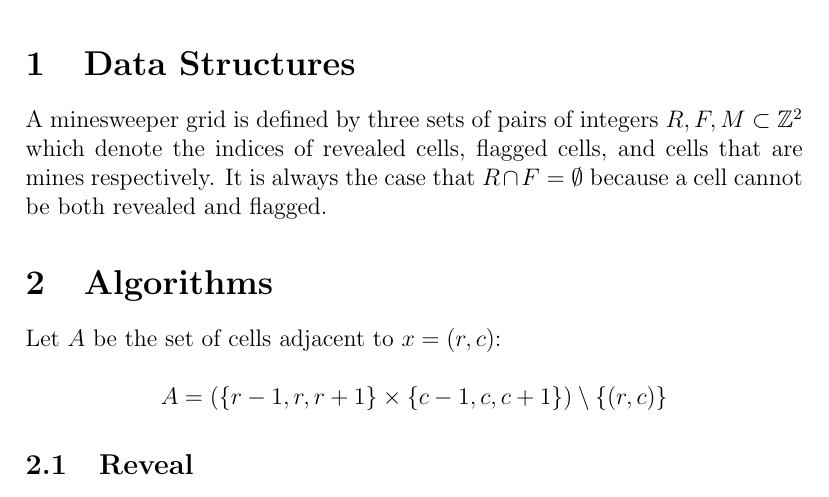
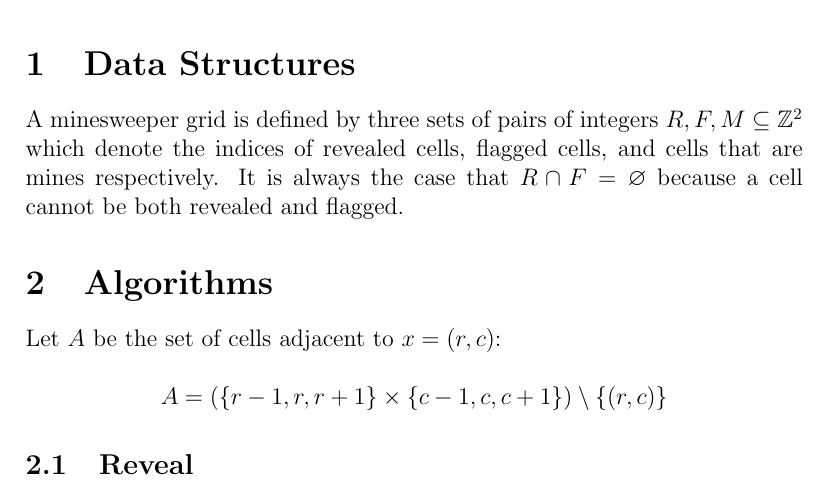
Before and after one commit to peppermintpatty5/mines, a LaTeX document (docs/math.tex): part of page 1 of 2, cut so that both start at the same text. Compiled offline with pdfLaTeX.

Commit message:
Small touchup, may rewrite docs in near future

```diff
--- a/docs/math.tex
+++ b/docs/math.tex
@@ -6,6 +6,7 @@
 \setlength\parindent{0pt}
 
 \usepackage{amsfonts}
+\usepackage{amssymb}
 
 
 \begin{document}
@@ -15,42 +16,42 @@
 
 \section{Data Structures}
 
-A minesweeper grid is defined by three sets of pairs of integers $R, F, M \subset \mathbb{Z} ^ 2$ which denote the indices of revealed cells, flagged cells, and cells that are mines respectively. It is always the case that $R \cap F = \emptyset$ because a cell cannot be both revealed and flagged.
+A minesweeper grid is defined by three sets of pairs of integers $R, F, M \subseteq \mathbb{Z} ^ 2$ which denote the indices of revealed cells, flagged cells, and cells that are mines respectively. It is always the case that $R \cap F = \varnothing$ because a cell cannot be both revealed and flagged.
 
 \section{Algorithms}
 
 Let $A$ be the set of cells adjacent to $x = (r, c)$:
 
-$$ A = \left ( \left \{ r - 1, r, r + 1 \right \} \times \left \{ c - 1, c, c + 1 \right \} \right ) \setminus \left \{ \left ( r, c \right ) \right \} $$
+$$A = \left ( \left \{ r - 1, r, r + 1 \right \} \times \left \{ c - 1, c, c + 1 \right \} \right ) \setminus \left \{ \left ( r, c \right ) \right \}$$
 
 \subsection{Reveal}
 
 If $x$ is not flagged:
 
-$$ x \notin F $$
+$$x \notin F$$
 
 Then add $x$ to $R$:
 
-$$ R \cup \left \{ x \right \} $$
+$$R \cup \left \{ x \right \}$$
 
 \subsection{Flag}
 
 If $x$ has not been revealed:
 
-$$ x \notin R $$
+$$x \notin R$$
 
 Then if $x$ is flagged, then it will be un-flagged and vice versa. This is done rather neatly by updating $F$ via symmetric difference:
 
-$$ F \triangle \left \{ x \right \} $$
+$$F \triangle \left \{ x \right \}$$
 
 \subsection{Chord}
 
 If $x$ has been revealed and is not a mine and the number of adjacent flags plus the number of adjacent revealed mines equals the number of adjacent mines:
 
-$$ x \in R \wedge x \notin M \wedge \left | A \cap F \right | + \left | A \cap R \cap M \right | = \left | A \cap M \right | $$
+$$x \in R \wedge x \notin M \wedge \left | A \cap F \right | + \left | A \cap R \cap M \right | = \left | A \cap M \right |$$
 
 Then add the adjacent non-flagged cells to $R$:
 
-$$ R \cup \left ( A \setminus F \right ) $$
+$$R \cup \left ( A \setminus F \right )$$
 
 \end{document}
```
Also changed, not shown: docs/math.pdf, 1 other file.
